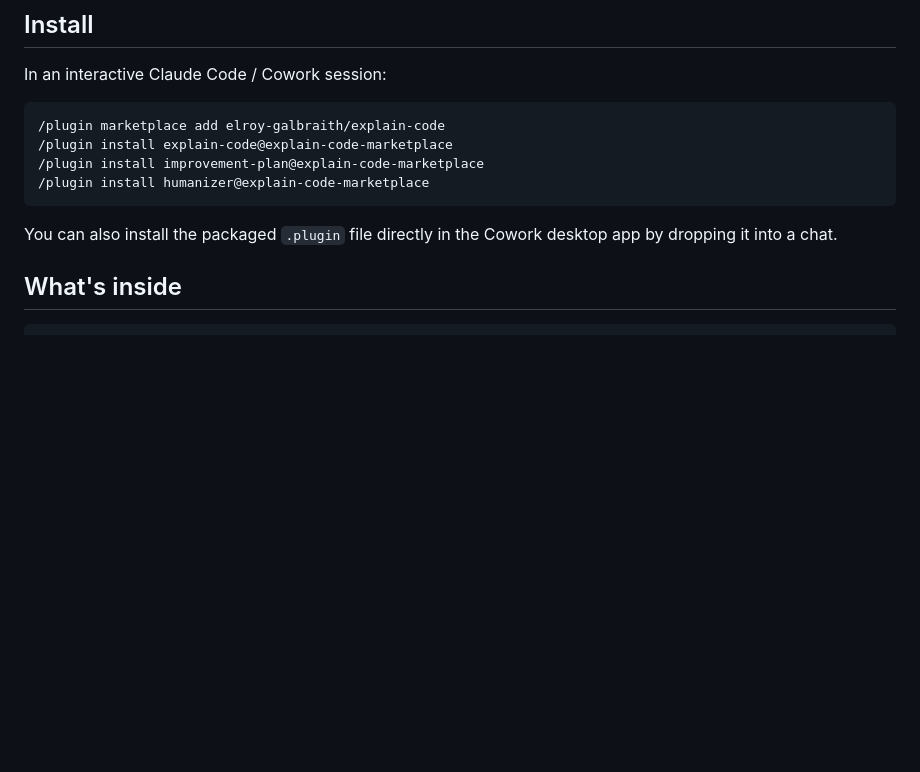
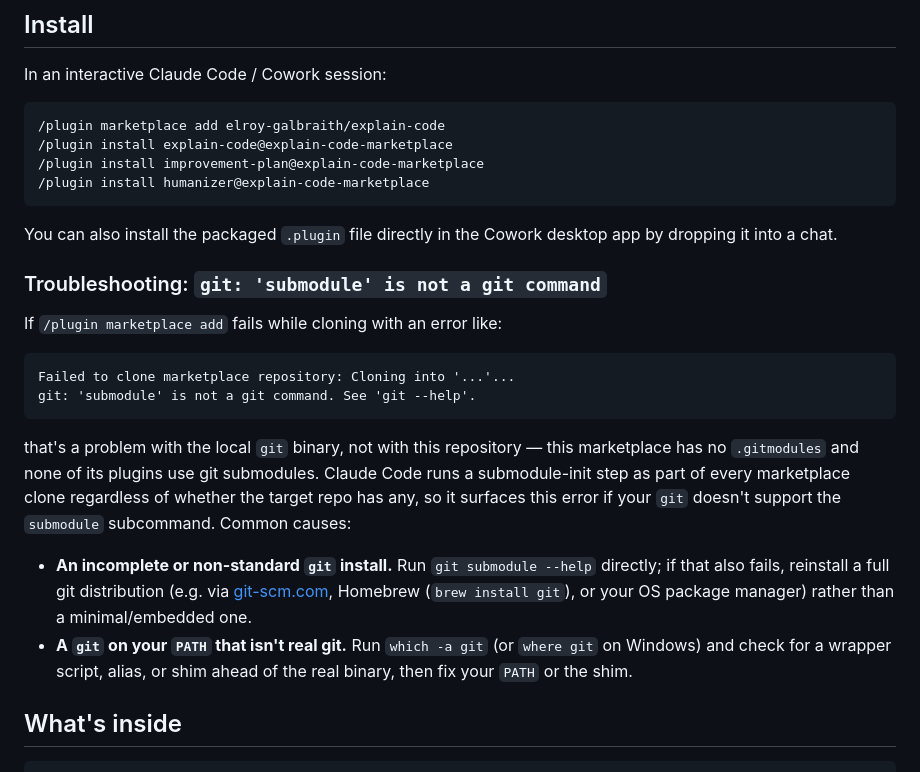
Before and after one commit to elroy-galbraith/explain-code, a Markdown page: README.md, the part around the change. Drawn GitHub-style; blank space fills up the shorter version.

Commit message:
Add troubleshooting note for the git submodule clone error
Claude Code runs a submodule-init step on every marketplace clone even
though this repo has no .gitmodules, so a git binary that lacks the
submodule subcommand (broken install, shadowing PATH entry) surfaces as
a confusing clone failure. Document the real cause and fix in the README.

Co-Authored-By: Claude Sonnet 5 <noreply@anthropic.com>
Claude-Session: https://claude.ai/code/session_01DNCzCDihzhsVwzpMeqbKN1

````diff
--- a/README.md
+++ b/README.md
@@ -48,6 +48,29 @@ In an interactive Claude Code / Cowork session:
 
 You can also install the packaged `.plugin` file directly in the Cowork desktop
 app by dropping it into a chat.
+
+### Troubleshooting: `git: 'submodule' is not a git command`
+
+If `/plugin marketplace add` fails while cloning with an error like:
+
+```
+Failed to clone marketplace repository: Cloning into '...'...
+git: 'submodule' is not a git command. See 'git --help'.
+```
+
+that's a problem with the local `git` binary, not with this repository — this
+marketplace has no `.gitmodules` and none of its plugins use git submodules.
+Claude Code runs a submodule-init step as part of every marketplace clone
+regardless of whether the target repo has any, so it surfaces this error if
+your `git` doesn't support the `submodule` subcommand. Common causes:
+
+- **An incomplete or non-standard `git` install.** Run `git submodule --help`
+  directly; if that also fails, reinstall a full git distribution (e.g. via
+  [git-scm.com](https://git-scm.com/downloads), Homebrew (`brew install git`),
+  or your OS package manager) rather than a minimal/embedded one.
+- **A `git` on your `PATH` that isn't real git.** Run `which -a git` (or
+  `where git` on Windows) and check for a wrapper script, alias, or shim
+  ahead of the real binary, then fix your `PATH` or the shim.
 
 ## What's inside
 
````
